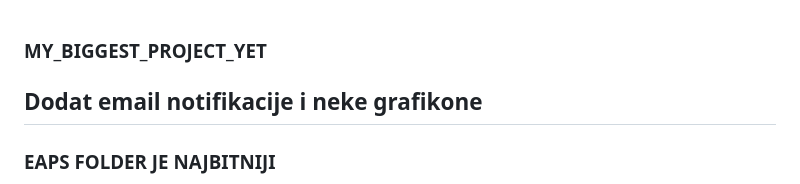
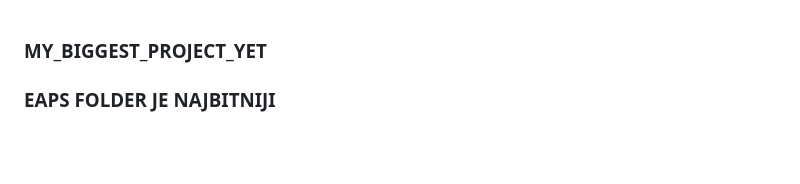
Before and after one commit to AntonioLabinjan/CV_system, a Markdown page: README.md, the part around the change. Rendered like a GitHub page; blank space fills up the shorter version.

```diff
--- a/README.md
+++ b/README.md
@@ -1,6 +1,5 @@
 ### MY_BIGGEST_PROJECT_YET
 
-## Dodat email notifikacije i neke grafikone
 ### EAPS FOLDER JE NAJBITNIJI
 
 Project Proposal: Smart Employee Attendance and Payment System
```
